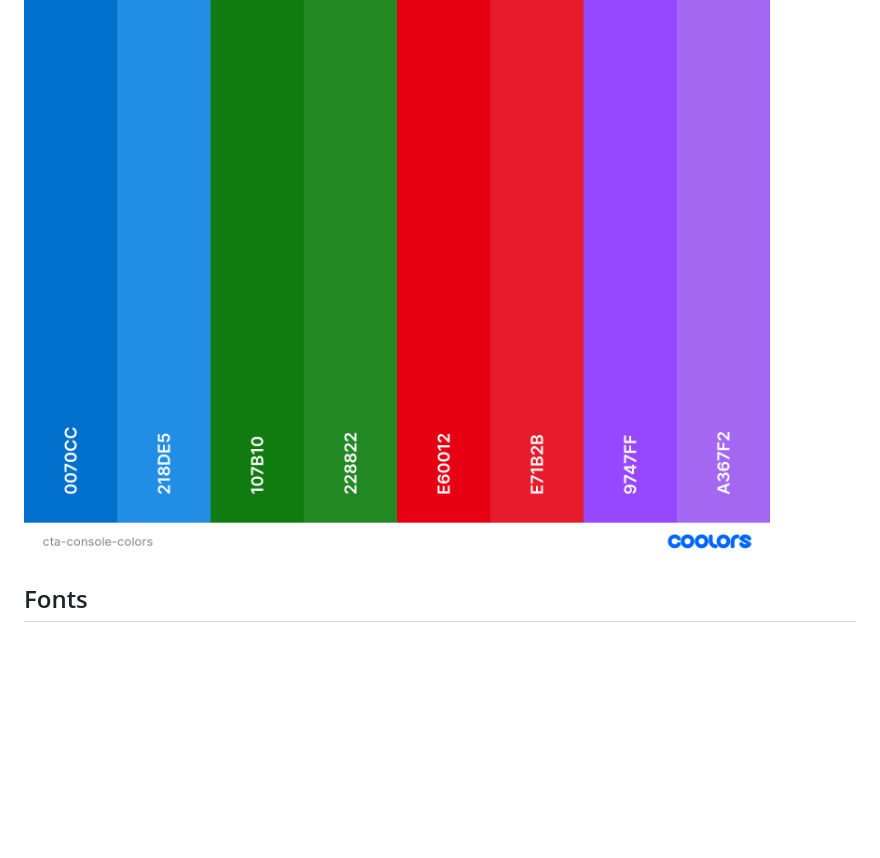
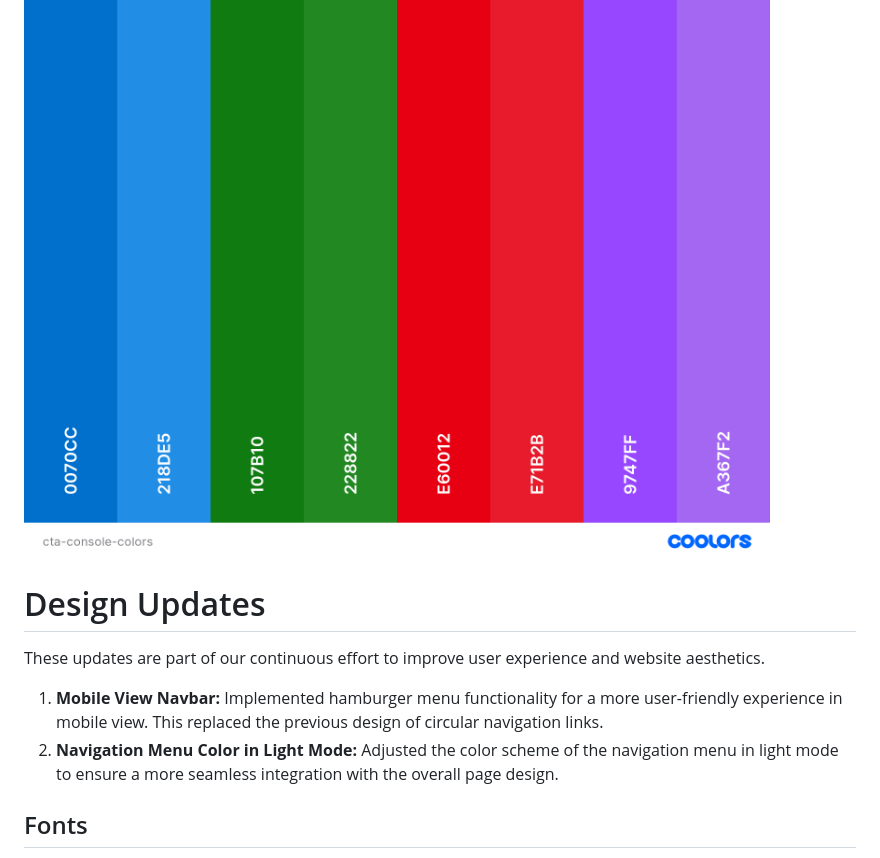
Before and after one commit to Julius-88/ludus-nexus, a Markdown page: readme.md, the part around the change. Rendered like a GitHub page; blank space fills up the shorter version.

Commit message:
Update README with recent changes to design

```diff
--- a/readme.md
+++ b/readme.md
@@ -60,6 +60,11 @@ The design embraces the vibrant identities of the selected gaming consoles by in
 
 ![CTA and Console Colors](./assets/img/cta-console-colors.png)
 
+# Design Updates
+These updates are part of our continuous effort to improve user experience and website aesthetics.
+1. **Mobile View Navbar:** Implemented hamburger menu functionality for a more user-friendly experience in mobile view. This replaced the previous design of circular navigation links.
+2. **Navigation Menu Color in Light Mode:** Adjusted the color scheme of the navigation menu in light mode to ensure a more seamless integration with the overall page design.
+
 ## Fonts
 - The Griffy font has been chosen for the sites title name, this is to stand out from other sites and give a memorable impression on the user.
 - The Poppins font has been chosen for Playstation and Xbox titles, this is because this font resembles these branches font the most.
```
